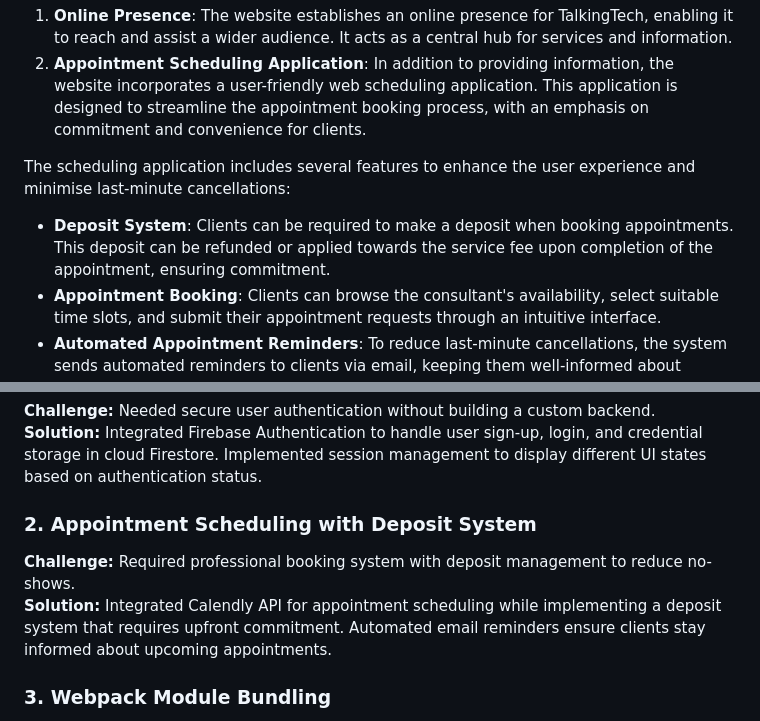
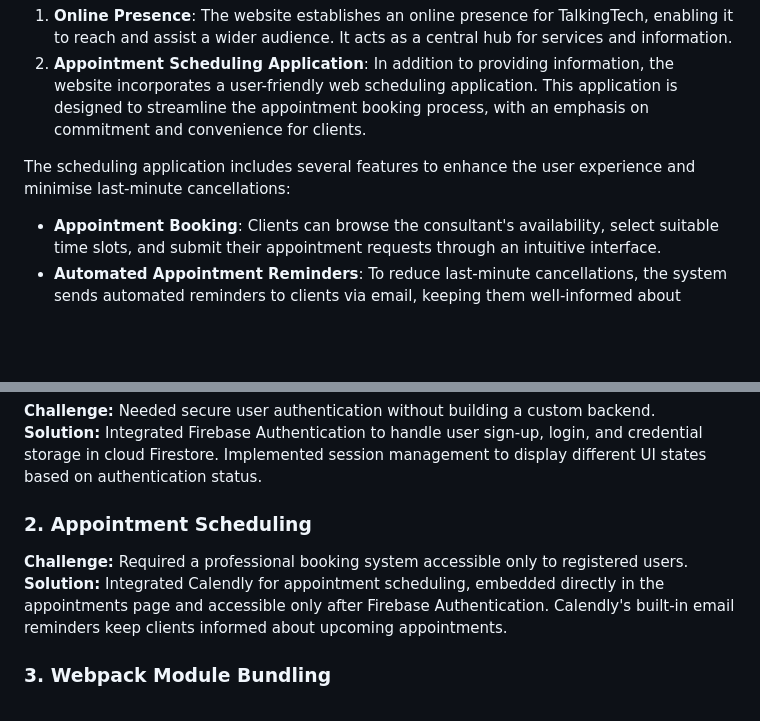
Before and after one commit to SasanTazayoni/TalkingTech, a Markdown page: README.md, 2 parts joined by grey strips. Rendered like a GitHub page; blank space fills up the shorter version.

Commit message:
Remove inaccurate deposit system references from README

```diff
--- a/README.md
+++ b/README.md
@@ -22,7 +22,6 @@ This project serves two core objectives:
 
 The scheduling application includes several features to enhance the user experience and minimise last-minute cancellations:
 
-- **Deposit System**: Clients can be required to make a deposit when booking appointments. This deposit can be refunded or applied towards the service fee upon completion of the appointment, ensuring commitment.
 - **Appointment Booking**: Clients can browse the consultant's availability, select suitable time slots, and submit their appointment requests through an intuitive interface.
 - **Automated Appointment Reminders**: To reduce last-minute cancellations, the system sends automated reminders to clients via email, keeping them well-informed about upcoming appointments.
 
@@ -36,9 +35,9 @@ The website can be accessed [here](https://sasantazayoni.github.io/TalkingTech).
 **Challenge:** Needed secure user authentication without building a custom backend.
 **Solution:** Integrated Firebase Authentication to handle user sign-up, login, and credential storage in cloud Firestore. Implemented session management to display different UI states based on authentication status.
 
-### 2. Appointment Scheduling with Deposit System
-**Challenge:** Required professional booking system with deposit management to reduce no-shows.
-**Solution:** Integrated Calendly API for appointment scheduling while implementing a deposit system that requires upfront commitment. Automated email reminders ensure clients stay informed about upcoming appointments.
+### 2. Appointment Scheduling
+**Challenge:** Required a professional booking system accessible only to registered users.
+**Solution:** Integrated Calendly for appointment scheduling, embedded directly in the appointments page and accessible only after Firebase Authentication. Calendly's built-in email reminders keep clients informed about upcoming appointments.
 
 ### 3. Webpack Module Bundling
 **Challenge:** Managing multiple JavaScript modules and dependencies efficiently for production deployment.
```
